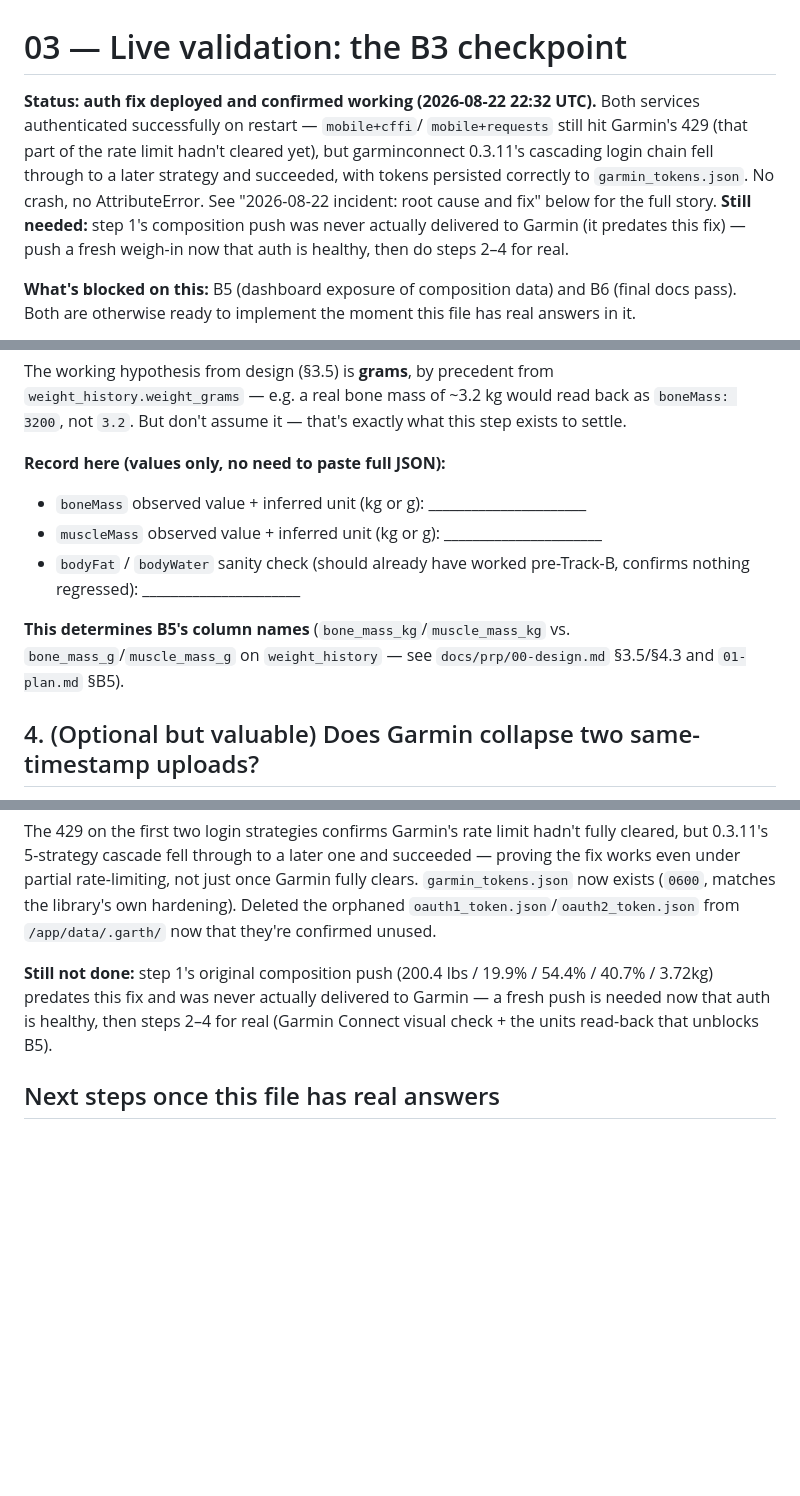
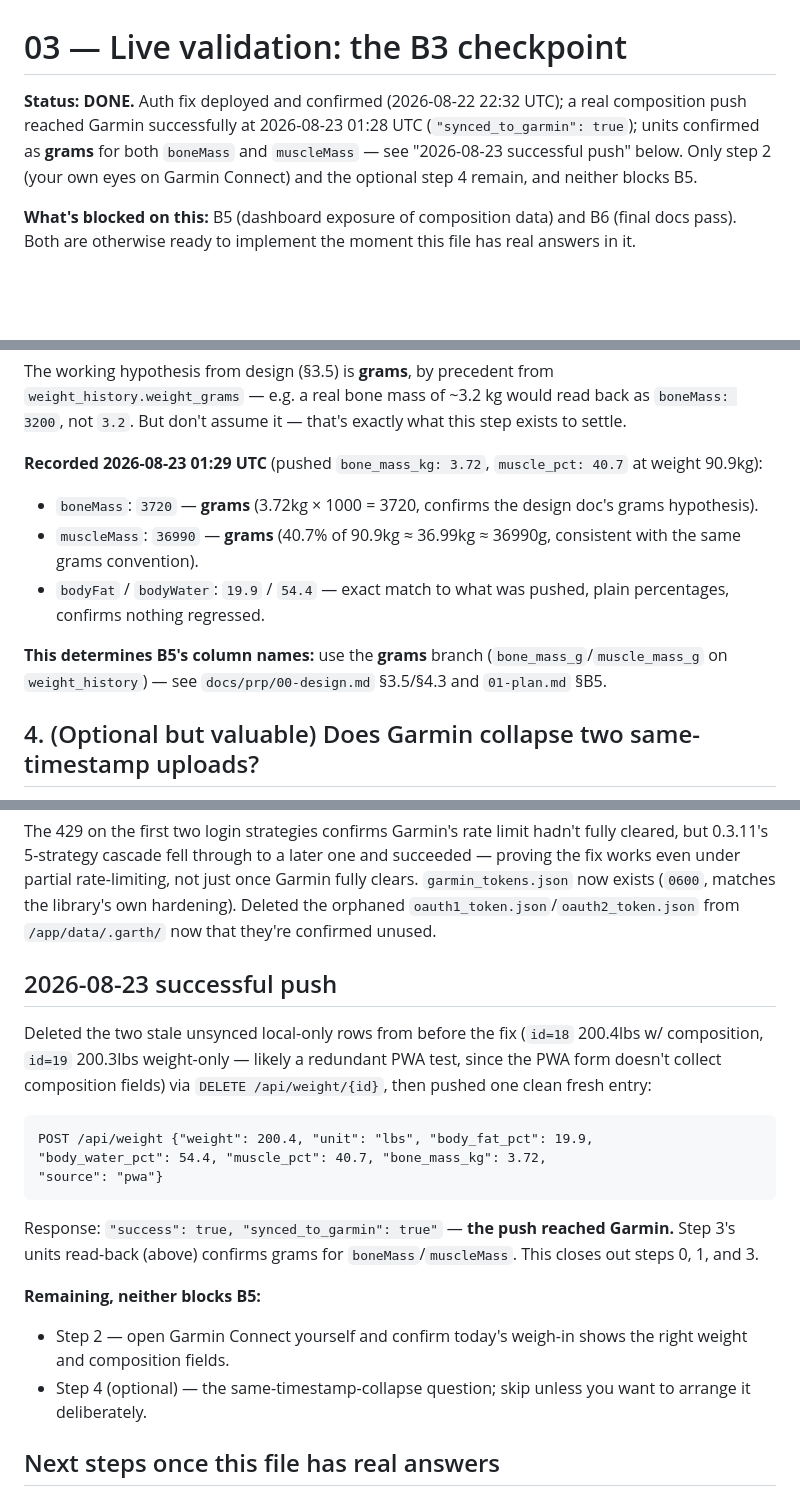
Before and after one commit to bearyjd/vitalforge, a Markdown page: docs/prp/03-live-validation.md, 3 parts joined by grey strips. GitHub-like rendering; blank space fills up the shorter version.

Commit message:
docs: close out the B3 checkpoint -- units confirmed as grams
Pushed a real composition weigh-in through the fixed auth path and it
reached Garmin (synced_to_garmin: true). Read back boneMass: 3720 and
muscleMass: 36990 against the pushed 3.72kg/40.7% inputs -- confirms
the grams hypothesis from docs/prp/00-design.md SS3.5. B5 should use
bone_mass_g/muscle_mass_g on weight_history.

````diff
--- a/docs/prp/03-live-validation.md
+++ b/docs/prp/03-live-validation.md
@@ -1,15 +1,11 @@
 # 03 — Live validation: the B3 checkpoint
 
-**Status: auth fix deployed and confirmed working (2026-08-22 22:32 UTC).**
-Both services authenticated successfully on restart — `mobile+cffi`/
-`mobile+requests` still hit Garmin's 429 (that part of the rate limit
-hadn't cleared yet), but garminconnect 0.3.11's cascading login chain fell
-through to a later strategy and succeeded, with tokens persisted correctly
-to `garmin_tokens.json`. No crash, no AttributeError. See "2026-08-22
-incident: root cause and fix" below for the full story. **Still needed:**
-step 1's composition push was never actually delivered to Garmin (it
-predates this fix) — push a fresh weigh-in now that auth is healthy, then
-do steps 2–4 for real.
+**Status: DONE.** Auth fix deployed and confirmed (2026-08-22 22:32 UTC);
+a real composition push reached Garmin successfully at 2026-08-23 01:28
+UTC (`"synced_to_garmin": true`); units confirmed as **grams** for both
+`boneMass` and `muscleMass` — see "2026-08-23 successful push" below. Only
+step 2 (your own eyes on Garmin Connect) and the optional step 4 remain,
+and neither blocks B5.
 
 **What's blocked on this:** B5 (dashboard exposure of composition data) and
 B6 (final docs pass). Both are otherwise ready to implement the moment this
@@ -91,14 +87,14 @@ The working hypothesis from design (§3.5) is **grams**, by precedent from
 back as `boneMass: 3200`, not `3.2`. But don't assume it — that's exactly
 what this step exists to settle.
 
-**Record here (values only, no need to paste full JSON):**
-- `boneMass` observed value + inferred unit (kg or g): ______________________
-- `muscleMass` observed value + inferred unit (kg or g): ______________________
-- `bodyFat` / `bodyWater` sanity check (should already have worked pre-Track-B, confirms nothing regressed): ______________________
+**Recorded 2026-08-23 01:29 UTC** (pushed `bone_mass_kg: 3.72`, `muscle_pct: 40.7` at weight 90.9kg):
+- `boneMass`: `3720` — **grams** (3.72kg × 1000 = 3720, confirms the design doc's grams hypothesis).
+- `muscleMass`: `36990` — **grams** (40.7% of 90.9kg ≈ 36.99kg ≈ 36990g, consistent with the same grams convention).
+- `bodyFat` / `bodyWater`: `19.9` / `54.4` — exact match to what was pushed, plain percentages, confirms nothing regressed.
 
-**This determines B5's column names** (`bone_mass_kg`/`muscle_mass_kg` vs.
-`bone_mass_g`/`muscle_mass_g` on `weight_history` — see
-`docs/prp/00-design.md` §3.5/§4.3 and `01-plan.md` §B5).
+**This determines B5's column names:** use the **grams** branch
+(`bone_mass_g`/`muscle_mass_g` on `weight_history`) — see
+`docs/prp/00-design.md` §3.5/§4.3 and `01-plan.md` §B5.
 
 ## 4. (Optional but valuable) Does Garmin collapse two same-timestamp uploads?
 
@@ -235,11 +231,28 @@ exists (`0600`, matches the library's own hardening). Deleted the orphaned
 `oauth1_token.json`/`oauth2_token.json` from `/app/data/.garth/` now that
 they're confirmed unused.
 
-**Still not done:** step 1's original composition push (200.4 lbs / 19.9% /
-54.4% / 40.7% / 3.72kg) predates this fix and was never actually delivered
-to Garmin — a fresh push is needed now that auth is healthy, then steps 2–4
-for real (Garmin Connect visual check + the units read-back that unblocks
-B5).
+## 2026-08-23 successful push
+
+Deleted the two stale unsynced local-only rows from before the fix (`id=18`
+200.4lbs w/ composition, `id=19` 200.3lbs weight-only — likely a redundant
+PWA test, since the PWA form doesn't collect composition fields) via
+`DELETE /api/weight/{id}`, then pushed one clean fresh entry:
+
+```
+POST /api/weight {"weight": 200.4, "unit": "lbs", "body_fat_pct": 19.9,
+"body_water_pct": 54.4, "muscle_pct": 40.7, "bone_mass_kg": 3.72,
+"source": "pwa"}
+```
+
+Response: `"success": true, "synced_to_garmin": true"` — **the push reached
+Garmin.** Step 3's units read-back (above) confirms grams for
+`boneMass`/`muscleMass`. This closes out steps 0, 1, and 3.
+
+**Remaining, neither blocks B5:**
+- Step 2 — open Garmin Connect yourself and confirm today's weigh-in shows
+  the right weight and composition fields.
+- Step 4 (optional) — the same-timestamp-collapse question; skip unless
+  you want to arrange it deliberately.
 
 ## Next steps once this file has real answers
 
````
